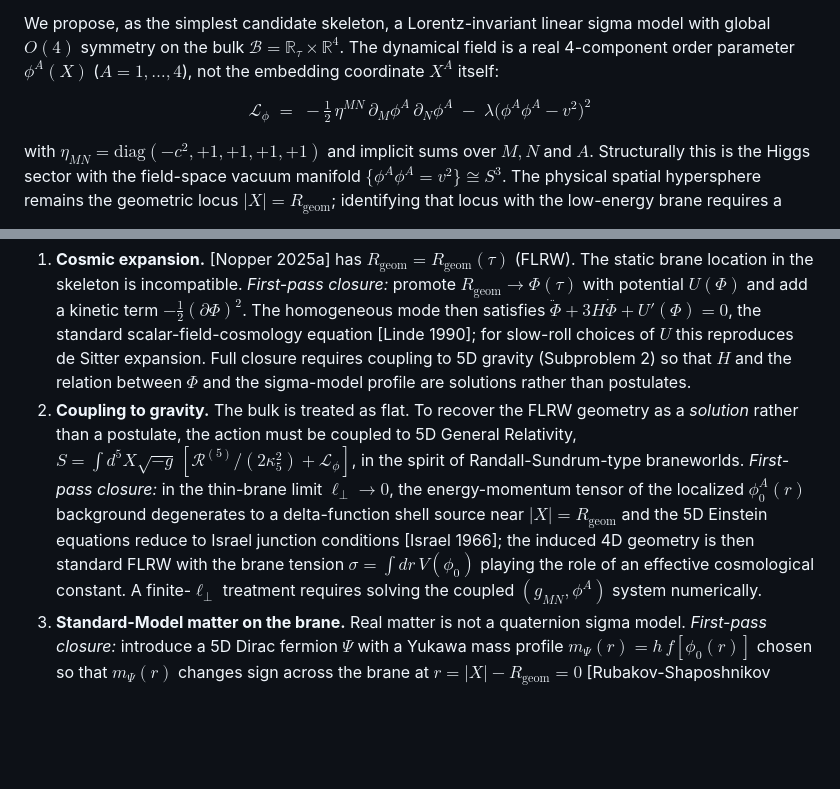
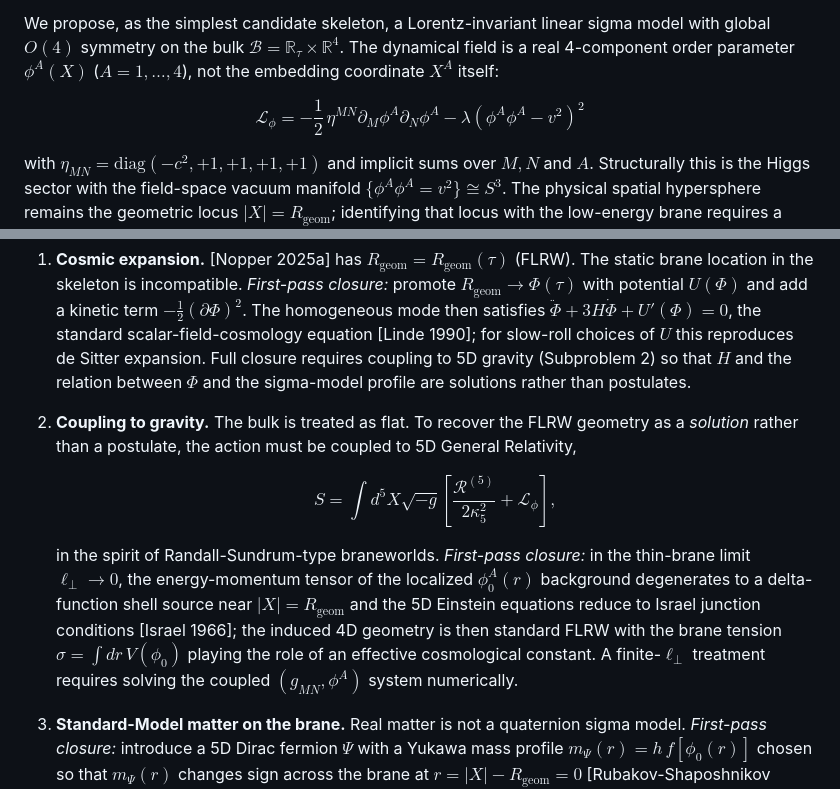
Before and after one commit to McNopper/HyperjumpConcept, a Markdown page: README.md, 2 parts joined by grey strips. GitHub-like rendering; blank space fills up the shorter version.

Commit message:
Fix GitHub MathJax rendering issues
- Drop italic around inline $S^3$ to avoid italic-hugging math
- Remove unsupported \; and \, spacing macros from block sigma-model Lagrangian
- Promote two long inline math expressions to display math:
  - Subproblem 2 action integral
  - Subproblem 4 covariant derivative

Co-authored-by: Copilot <223556219+Copilot@users.noreply.github.com>

```diff
--- a/README.md
+++ b/README.md
@@ -37,7 +37,7 @@ The SpacetimeTheory designates $\mathbb{R}^4$ as an *auxiliary* embedding space
 
 We propose, as the simplest candidate skeleton, a Lorentz-invariant linear sigma model with global $O(4)$ symmetry on the bulk $\mathcal{B} = \mathbb{R}_\tau \times \mathbb{R}^4$. The dynamical field is a real 4-component order parameter $\phi^A(X)$ ($A = 1,\dots,4$), not the embedding coordinate $X^A$ itself:
 
-$$\mathcal{L}_\phi \;=\; -\tfrac{1}{2}\,\eta^{MN}\,\partial_M \phi^A\,\partial_N \phi^A \;-\; \lambda\bigl(\phi^A \phi^A - v^2\bigr)^2$$
+$$\mathcal{L}_\phi = -\frac{1}{2}\, \eta^{MN} \partial_M \phi^A \partial_N \phi^A - \lambda \left( \phi^A \phi^A - v^2 \right)^2$$
 
 with $\eta_{MN} = \mathrm{diag}(-c^2, +1, +1, +1, +1)$ and implicit sums over $M,N$ and $A$. Structurally this is the Higgs sector with the field-space vacuum manifold $\{\phi^A\phi^A=v^2\}\cong S^3$. The physical spatial hypersphere remains the geometric locus $\lvert X\rvert=R_{\mathrm{geom}}$; identifying that locus with the low-energy brane requires a background profile $\phi_0^A(r)$, where $r=\lvert X\rvert-R_{\mathrm{geom}}$, that localizes Standard-Model zero modes near $r=0$.
 
@@ -62,7 +62,11 @@ This much is a clean dynamical skeleton. It is **not yet a complete physical the
 The skeleton above leaves eight substantial pieces unsupplied. Each is an explicit open problem; the model becomes a candidate physical theory only when all are addressed. Each item is given a textbook-level *first-pass closure* inline — a starting point, not a final solution. The depth of the residual work varies considerably: items 1–5 reduce to standard exercises in scalar-field cosmology, braneworld gravity, brane localization, gauge symmetry breaking, and dimensional analysis; items 6–7 require dedicated technical follow-ups (causal-structure reformulation, full bounce computation); item 8 is a deferral to a UV-completion programme that lies outside the scope of any single note.
 
 1. **Cosmic expansion.** [Nopper 2025a] has $R_{\mathrm{geom}}=R_{\mathrm{geom}}(\tau)$ (FLRW). The static brane location in the skeleton is incompatible. *First-pass closure:* promote $R_{\mathrm{geom}}\to\Phi(\tau)$ with potential $U(\Phi)$ and add a kinetic term $-\tfrac{1}{2}(\partial\Phi)^2$. The homogeneous mode then satisfies $\ddot\Phi+3H\dot\Phi+U'(\Phi)=0$, the standard scalar-field-cosmology equation [Linde 1990]; for slow-roll choices of $U$ this reproduces de Sitter expansion. Full closure requires coupling to 5D gravity (Subproblem 2) so that $H$ and the relation between $\Phi$ and the sigma-model profile are solutions rather than postulates.
-2. **Coupling to gravity.** The bulk is treated as flat. To recover the FLRW geometry as a *solution* rather than a postulate, the action must be coupled to 5D General Relativity, $S=\int d^5X\sqrt{-g}\,[\mathcal{R}^{(5)}/(2\kappa_5^2)+\mathcal{L}_\phi]$, in the spirit of Randall-Sundrum-type braneworlds. *First-pass closure:* in the thin-brane limit $\ell_\perp\to0$, the energy-momentum tensor of the localized $\phi_0^A(r)$ background degenerates to a delta-function shell source near $\lvert X\rvert=R_{\mathrm{geom}}$ and the 5D Einstein equations reduce to Israel junction conditions [Israel 1966]; the induced 4D geometry is then standard FLRW with the brane tension $\sigma=\int dr\,V(\phi_0)$ playing the role of an effective cosmological constant. A finite-$\ell_\perp$ treatment requires solving the coupled $(g_{MN},\phi^A)$ system numerically.
+2. **Coupling to gravity.** The bulk is treated as flat. To recover the FLRW geometry as a *solution* rather than a postulate, the action must be coupled to 5D General Relativity,
+
+   $$S = \int d^5 X \sqrt{-g} \left[ \frac{\mathcal{R}^{(5)}}{2 \kappa_5^2} + \mathcal{L}_\phi \right],$$
+
+   in the spirit of Randall-Sundrum-type braneworlds. *First-pass closure:* in the thin-brane limit $\ell_\perp \to 0$, the energy-momentum tensor of the localized $\phi_0^A(r)$ background degenerates to a delta-function shell source near $\lvert X\rvert = R_{\mathrm{geom}}$ and the 5D Einstein equations reduce to Israel junction conditions [Israel 1966]; the induced 4D geometry is then standard FLRW with the brane tension $\sigma = \int dr\, V(\phi_0)$ playing the role of an effective cosmological constant. A finite-$\ell_\perp$ treatment requires solving the coupled $(g_{MN}, \phi^A)$ system numerically.
 3. **Standard-Model matter on the brane.** Real matter is not a quaternion sigma model. *First-pass closure:* introduce a 5D Dirac fermion $\Psi$ with a Yukawa mass profile $m_\Psi(r)=h\,f[\phi_0(r)]$ chosen so that $m_\Psi(r)$ changes sign across the brane at $r=\lvert X\rvert-R_{\mathrm{geom}}=0$ [Rubakov-Shaposhnikov 1983]. The transverse Dirac equation $\bigl[i\gamma^\perp\partial_r-m_\Psi(r)\bigr]\Psi=0$ then admits a normalizable zero mode with profile $\Psi_0(r)\propto\exp[-\int^r m_\Psi(r')\,dr']$ peaked on $S^3$ and exponentially suppressed in the bulk; this is the 4D Standard-Model fermion. Gauge bosons can be localized by analogous dilaton-type couplings [Dvali-Shifman 1997]. Recovering the full SM spectrum (chirality, generations, Higgs) within this framework is non-trivial but follows established braneworld phenomenology.
 4. **Goldstone-mode mass problem.** The breaking $O(4)\to O(3)$ in field space produces three exactly massless scalars not seen in nature. *First-pass closure:* gauge the connected component $SO(4)$ by introducing gauge fields $A_M^a$ ($a=1,\dots,6$) and replacing $\partial_M\phi^A\to D_M\phi^A=\partial_M\phi^A-igA_M^a(T^a)^A{}_B\phi^B$, plus the Yang-Mills term $-\tfrac{1}{4}F^a_{MN}F^{a\,MN}$. After symmetry breaking, the three broken generators give three massive vector bosons with masses $m_A\sim gv$; the three Goldstones become their longitudinal components via the Higgs mechanism. The remaining $SO(3)$ gauge bosons stay massless and would need to be either confined or identified with a known sector — itself a non-trivial phenomenological constraint.
 5. **Determination of $\lambda$ and $v$.** The coupling and vev are unconstrained, so the model is not predictive. *First-pass closure:* in the present setup the transverse direction (radial in the embedding $\mathbb{R}^4$, across the $S^3$ brane) is *non-compact*, so $\ell_\perp\sim1/(\sqrt{\lambda}\,v)$ is a brane-thickness / warping length, not a Kaluza–Klein compactification radius. Sub-millimetre tests of the inverse-square law constrain deviations from 4D Newtonian gravity below roughly $44\,\mu\text{m}$ [Adelberger et al. 2003]; in a non-compact braneworld this translates into a bound on the localization/warping scale, $\ell_\perp\lesssim\ell_{\exp}\approx44\,\mu\text{m}$, and hence $\sqrt{\lambda}\,v\gtrsim1/\ell_{\exp}$. This constrains only the product $\sqrt{\lambda}\,v$; pinning unique values requires an independent observable (e.g. a continuum graviton signature in a non-compact transverse direction, a tunnelling rate, a radial-mode mass, or a cosmological constraint on $\Phi$). Note that the precise translation of the laboratory bound into a constraint on $\sqrt{\lambda}\,v$ depends on the unsolved gravity sector (Subproblem 2) and is therefore itself only first-pass.
```
Also changed, not shown: other parts of README.md (+1 -1 lines).
